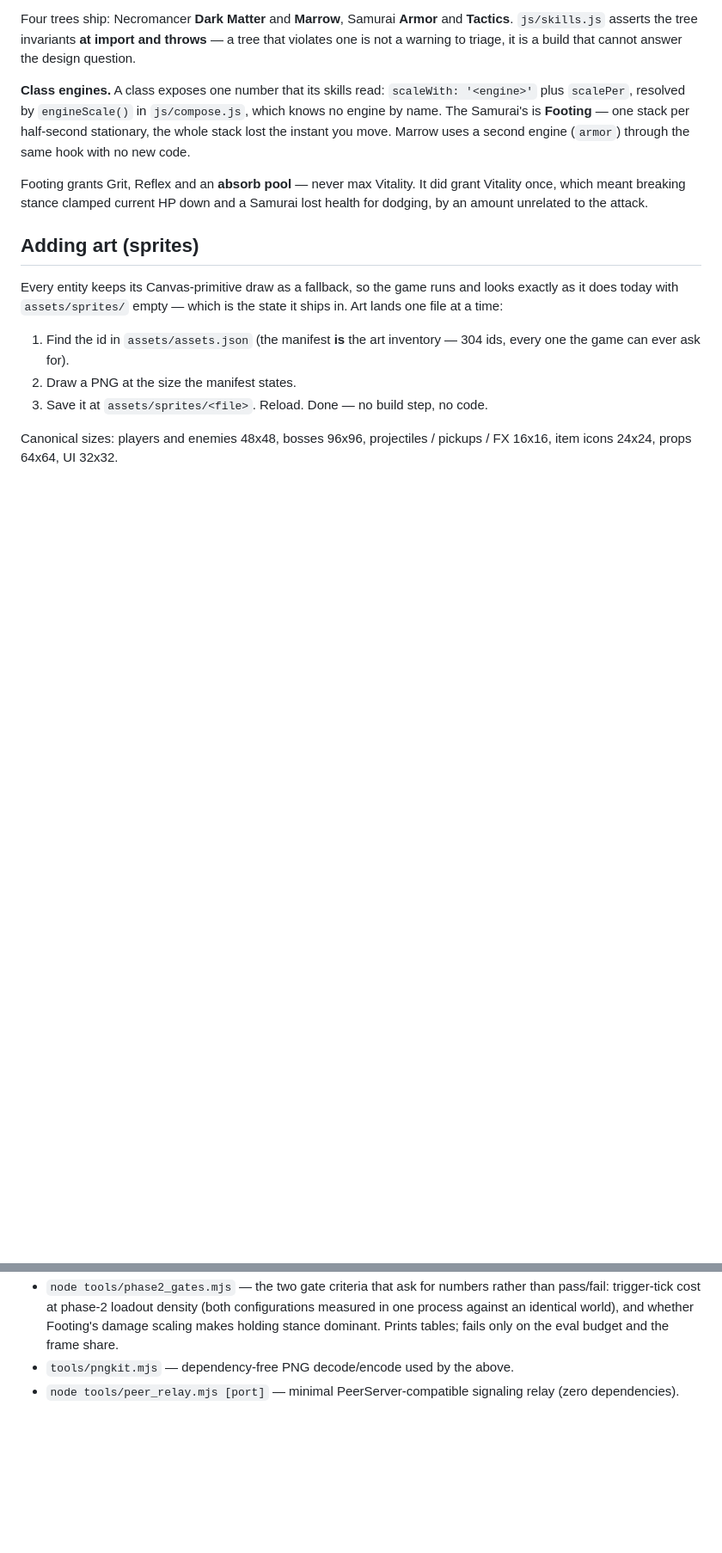
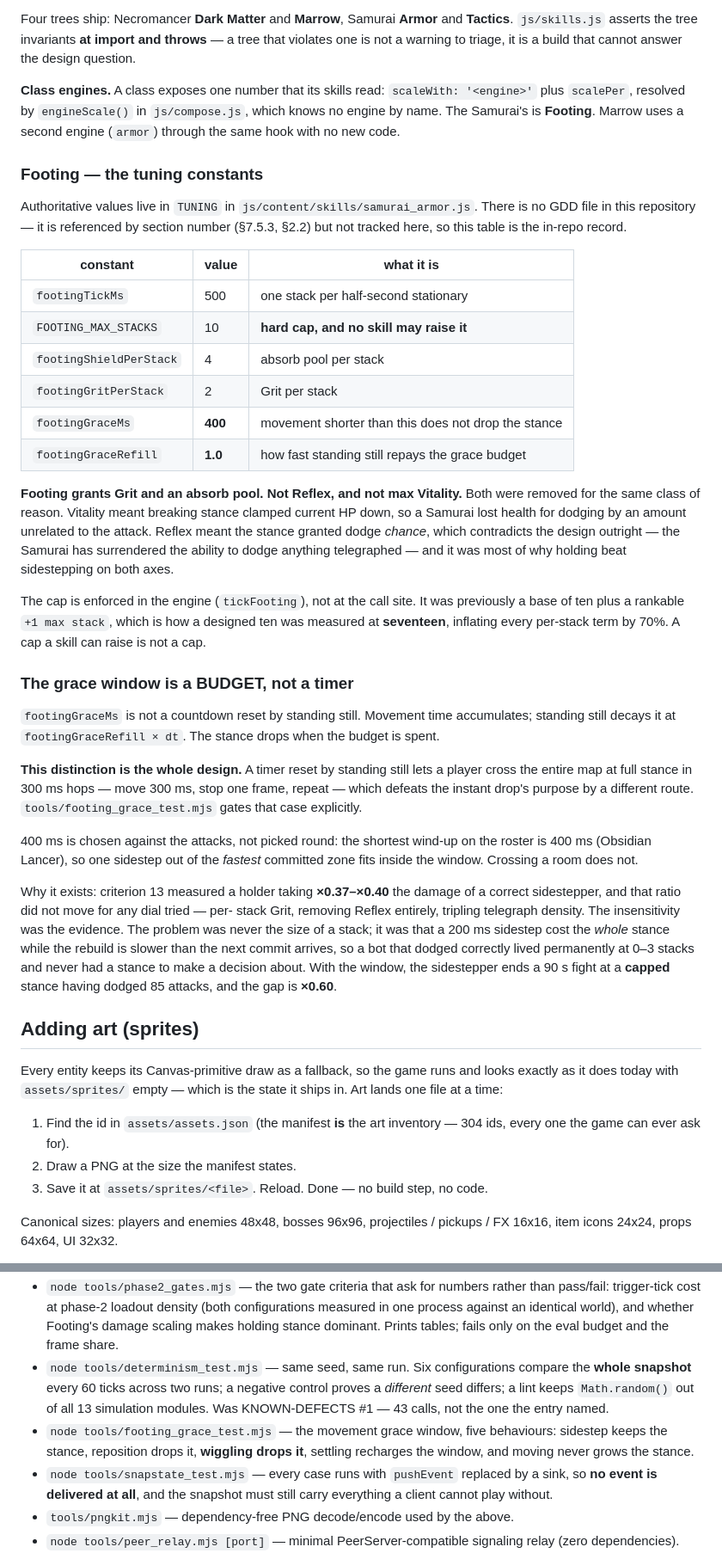
Before and after one commit to spacemangames55555/Rumblejam, a Markdown page: README.md, 2 parts joined by grey strips. Shown at 86% size. GitHub-like rendering; blank space fills up the shorter version.

Commit message:
Record the grace-window constants in the README's Footing block
There is no GDD file in this repository — it is referenced by section number
(§7.5.3, §2.2) but not tracked here — so the README's Footing block is the
in-repo record, and it was stale in two ways: it still said the stance is "lost
the instant you move" and that Footing grants Reflex.

Added a tuning table with footingGraceMs: 400 and footingGraceRefill: 1.0
alongside the existing constants, pointing at TUNING in samurai_armor.js as
authoritative.

Recorded, because it is the whole design and not an implementation detail: THE
WINDOW IS A MOVEMENT BUDGET, NOT A TIMER. Movement accumulates, standing still
decays it. A timer reset by standing still lets a player cross the entire map at
full stance in 300ms hops — move 300ms, stop one frame, repeat — which defeats
the instant drop's purpose by a different route. tools/footing_grace_test.mjs
gates that case explicitly.

Also recorded why 400: it is chosen against the attacks rather than picked
round. The shortest wind-up on the roster is 400ms (Obsidian Lancer), so one
sidestep out of the fastest committed zone fits inside the window and crossing a
room does not.

Known-defects summary rewritten: #8 and #9 are OPEN and both touch co-op, #1 is
resolved and gated, #6 and #7 join the closed-with-reproduction list. Registered
determinism_test, footing_grace_test and snapstate_test in the dev-tools section.

Co-Authored-By: Claude Opus 5 <noreply@anthropic.com>
Claude-Session: https://claude.ai/code/session_01QVrL71pTogVQbyjsdybZKt

```diff
--- a/README.md
+++ b/README.md
@@ -429,13 +429,61 @@ that cannot answer the design question.
 
 **Class engines.** A class exposes one number that its skills read:
 `scaleWith: '<engine>'` plus `scalePer`, resolved by `engineScale()` in
-`js/compose.js`, which knows no engine by name. The Samurai's is **Footing** —
-one stack per half-second stationary, the whole stack lost the instant you move.
+`js/compose.js`, which knows no engine by name. The Samurai's is **Footing**.
 Marrow uses a second engine (`armor`) through the same hook with no new code.
 
-Footing grants Grit, Reflex and an **absorb pool** — never max Vitality. It did
-grant Vitality once, which meant breaking stance clamped current HP down and a
-Samurai lost health for dodging, by an amount unrelated to the attack.
+### Footing — the tuning constants
+
+Authoritative values live in `TUNING` in `js/content/skills/samurai_armor.js`.
+There is no GDD file in this repository — it is referenced by section number
+(§7.5.3, §2.2) but not tracked here, so this table is the in-repo record.
+
+| constant | value | what it is |
+|---|---|---|
+| `footingTickMs` | 500 | one stack per half-second stationary |
+| `FOOTING_MAX_STACKS` | 10 | **hard cap, and no skill may raise it** |
+| `footingShieldPerStack` | 4 | absorb pool per stack |
+| `footingGritPerStack` | 2 | Grit per stack |
+| `footingGraceMs` | **400** | movement shorter than this does not drop the stance |
+| `footingGraceRefill` | **1.0** | how fast standing still repays the grace budget |
+
+**Footing grants Grit and an absorb pool. Not Reflex, and not max Vitality.**
+Both were removed for the same class of reason. Vitality meant breaking stance
+clamped current HP down, so a Samurai lost health for dodging by an amount
+unrelated to the attack. Reflex meant the stance granted dodge *chance*, which
+contradicts the design outright — the Samurai has surrendered the ability to
+dodge anything telegraphed — and it was most of why holding beat sidestepping on
+both axes.
+
+The cap is enforced in the engine (`tickFooting`), not at the call site. It was
+previously a base of ten plus a rankable `+1 max stack`, which is how a designed
+ten was measured at **seventeen**, inflating every per-stack term by 70%. A cap
+a skill can raise is not a cap.
+
+### The grace window is a BUDGET, not a timer
+
+`footingGraceMs` is not a countdown reset by standing still. Movement time
+accumulates; standing still decays it at `footingGraceRefill × dt`. The stance
+drops when the budget is spent.
+
+**This distinction is the whole design.** A timer reset by standing still lets a
+player cross the entire map at full stance in 300 ms hops — move 300 ms, stop
+one frame, repeat — which defeats the instant drop's purpose by a different
+route. `tools/footing_grace_test.mjs` gates that case explicitly.
+
+400 ms is chosen against the attacks, not picked round: the shortest wind-up on
+the roster is 400 ms (Obsidian Lancer), so one sidestep out of the *fastest*
+committed zone fits inside the window. Crossing a room does not.
+
+Why it exists: criterion 13 measured a holder taking **×0.37–×0.40** the damage
+of a correct sidestepper, and that ratio did not move for any dial tried — per-
+stack Grit, removing Reflex entirely, tripling telegraph density. The
+insensitivity was the evidence. The problem was never the size of a stack; it
+was that a 200 ms sidestep cost the *whole* stance while the rebuild is slower
+than the next commit arrives, so a bot that dodged correctly lived permanently
+at 0–3 stacks and never had a stance to make a decision about. With the window,
+the sidestepper ends a 90 s fight at a **capped** stance having dodged 85
+attacks, and the gap is **×0.60**.
 
 ## Adding art (sprites)
 
@@ -609,6 +657,17 @@ never loads them:
   configurations measured in one process against an identical world), and
   whether Footing's damage scaling makes holding stance dominant. Prints tables;
   fails only on the eval budget and the frame share.
+- `node tools/determinism_test.mjs` — same seed, same run. Six configurations
+  compare the **whole snapshot** every 60 ticks across two runs; a negative
+  control proves a *different* seed differs; a lint keeps `Math.random()` out of
+  all 13 simulation modules. Was KNOWN-DEFECTS #1 — 43 calls, not the one the
+  entry named.
+- `node tools/footing_grace_test.mjs` — the movement grace window, five
+  behaviours: sidestep keeps the stance, reposition drops it, **wiggling drops
+  it**, settling recharges the window, and moving never grows the stance.
+- `node tools/snapstate_test.mjs` — every case runs with `pushEvent` replaced by
+  a sink, so **no event is delivered at all**, and the snapshot must still carry
+  everything a client cannot play without.
 - `tools/pngkit.mjs` — dependency-free PNG decode/encode used by the above.
 - `node tools/peer_relay.mjs [port]` — minimal PeerServer-compatible signaling
   relay (zero dependencies).
```
